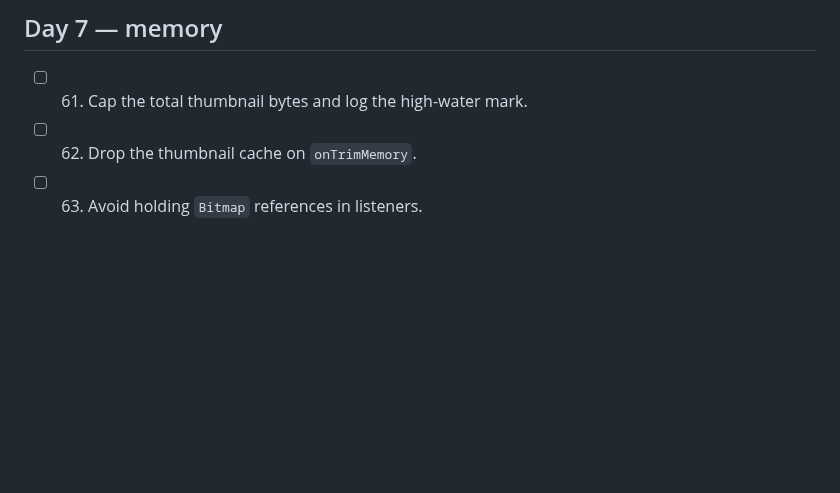
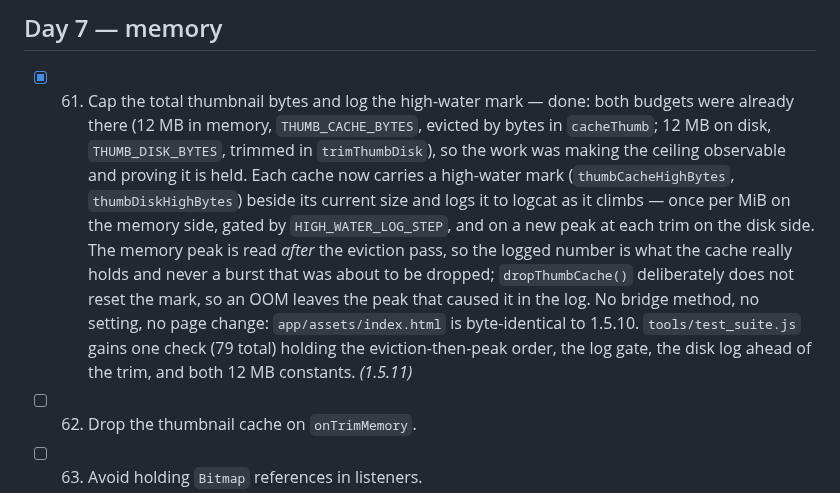
Before and after one commit to technicalnihilist-lgtm/liquid-glass-photos, a Markdown page: OPTIMIZATION_PLAN.md, the part around the change. GitHub-like rendering; blank space fills up the shorter version.

Commit message:
1.5.11: thumbnail cache byte high-water marks (plan item 61)

```diff
--- a/OPTIMIZATION_PLAN.md
+++ b/OPTIMIZATION_PLAN.md
@@ -336,7 +336,16 @@ Legend: `[ ]` todo, `[x]` done (with the version it shipped in).
 
 ## Day 7 — memory
 
-- [ ] 61. Cap the total thumbnail bytes and log the high-water mark.
+- [x] 61. Cap the total thumbnail bytes and log the high-water mark — done: both budgets were already there (12 MB
+  in memory, `THUMB_CACHE_BYTES`, evicted by bytes in `cacheThumb`; 12 MB on disk, `THUMB_DISK_BYTES`, trimmed in
+  `trimThumbDisk`), so the work was making the ceiling observable and proving it is held. Each cache now carries a
+  high-water mark (`thumbCacheHighBytes`, `thumbDiskHighBytes`) beside its current size and logs it to logcat as it
+  climbs — once per MiB on the memory side, gated by `HIGH_WATER_LOG_STEP`, and on a new peak at each trim on the disk
+  side. The memory peak is read *after* the eviction pass, so the logged number is what the cache really holds and
+  never a burst that was about to be dropped; `dropThumbCache()` deliberately does not reset the mark, so an OOM
+  leaves the peak that caused it in the log. No bridge method, no setting, no page change: `app/assets/index.html` is
+  byte-identical to 1.5.10. `tools/test_suite.js` gains one check (79 total) holding the eviction-then-peak order, the
+  log gate, the disk log ahead of the trim, and both 12 MB constants. *(1.5.11)*
 - [ ] 62. Drop the thumbnail cache on `onTrimMemory`.
 - [ ] 63. Avoid holding `Bitmap` references in listeners.
 - [ ] 64. Check the WebView does not retain the bridge after `destroy()`.
```
